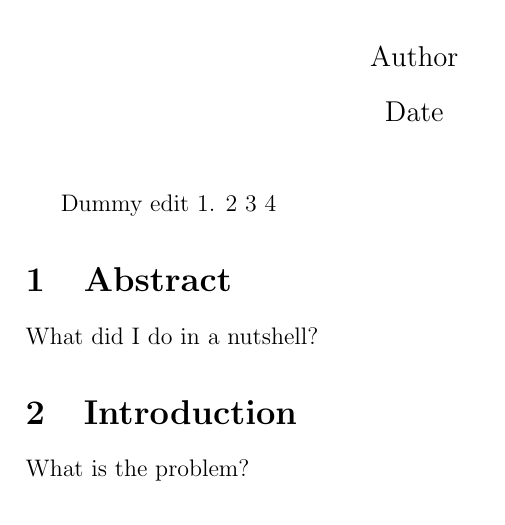
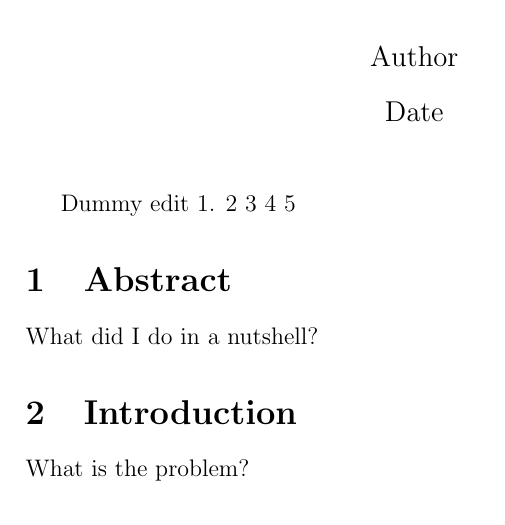
Before and after one commit to zucchinifactory/textests, a LaTeX document (main.tex): part of page 1 of 2, cut so that both start at the same text. Compiled offline with pdfLaTeX.

Commit message:
Update main.tex

```diff
--- a/main.tex
+++ b/main.tex
@@ -11,7 +11,7 @@
 
 \maketitle
 
-Dummy edit 1. 2 3 4
+Dummy edit 1. 2 3 4 5
 
 \input{tex/abstract.tex}
 \input{tex/introduction.tex}
```
